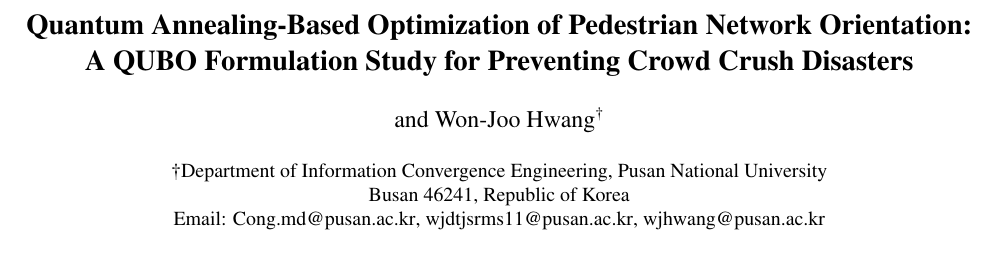
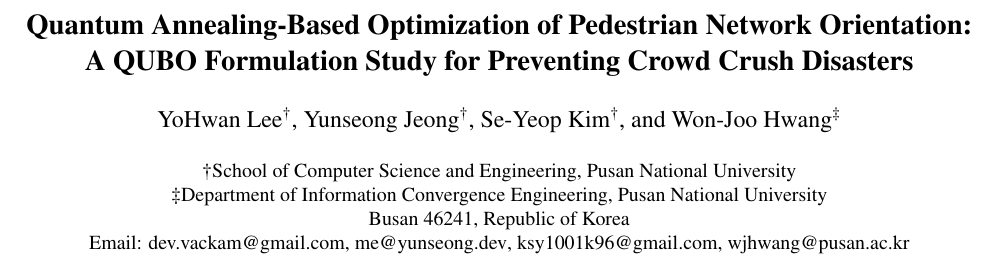
Before and after one commit to quantum-guardians/documents, a LaTeX document (AQC/main.tex): part of page 1 of 5, cut so that both start at the same text. Compiled offline with pdfLaTeX.

Commit message:
fix: correct author list on AQC paper
저자 필드가 `\author{and Won-Joo Hwang}` 로 앞 저자가 누락된 채였다.
저자를 이요환/정윤성/김세엽 + 지도교수 황원주로 교체하고, 학생 저자
소속(정보컴퓨터공학부)과 지도교수 소속(정보융합공학과)을 dagger 두 개로
분리했다. 이메일도 새 저자 기준으로 교체.

주석의 ORCID 목록에 빠진 저자 항목이 남아 있어 함께 정리했다. 새 저자
ORCID 는 아직 없어 TODO 로 둔다.

Co-Authored-By: Claude Opus 5 <noreply@anthropic.com>

```diff
--- a/AQC/main.tex
+++ b/AQC/main.tex
@@ -35,14 +35,16 @@
 Pedestrian Network Orientation:
 A QUBO Formulation Study for Preventing Crowd
 Crush Disasters}
-\author{and Won-Joo Hwang${}^\dag$}
-\address{\dag Department of Information Convergence Engineering, Pusan National University \\
+\author{YoHwan Lee${}^\dag$, Yunseong Jeong${}^\dag$, Se-Yeop Kim${}^\dag$, and Won-Joo Hwang${}^\ddag$}
+\address{\dag School of Computer Science and Engineering, Pusan National University \\
+\ddag Department of Information Convergence Engineering, Pusan National University \\
 Busan 46241, Republic of Korea \\
-Email: \email{Cong.md@pusan.ac.kr}, \email{wjdtjsrms11@pusan.ac.kr}, \email{wjhwang@pusan.ac.kr}}
+Email: \email{dev.vackam@gmail.com}, \email{me@yunseong.dev}, \email{ksy1001k96@gmail.com}, \email{wjhwang@pusan.ac.kr}}
 \maketitle
 % \orcid{
-% Mai Cong: 0009-0003-3730-8869,
-% Seon-Geun Jeon: 0000-0002-5926-6642,
+% YoHwan Lee: TODO,
+% Yunseong Jeong: TODO,
+% Se-Yeop Kim: TODO,
 % Won-Joo Hwang: 0000-0001-8398-564X
 % }
 
```
